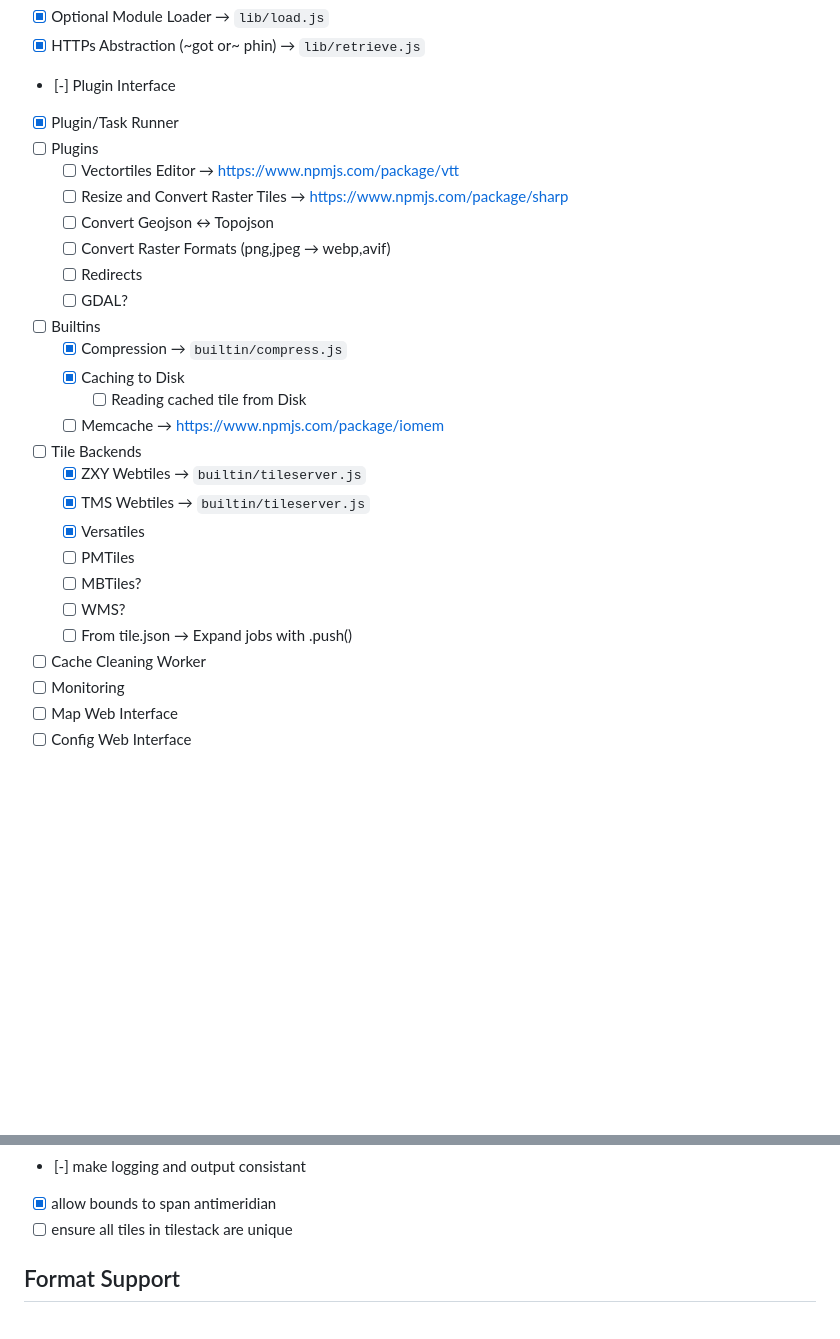
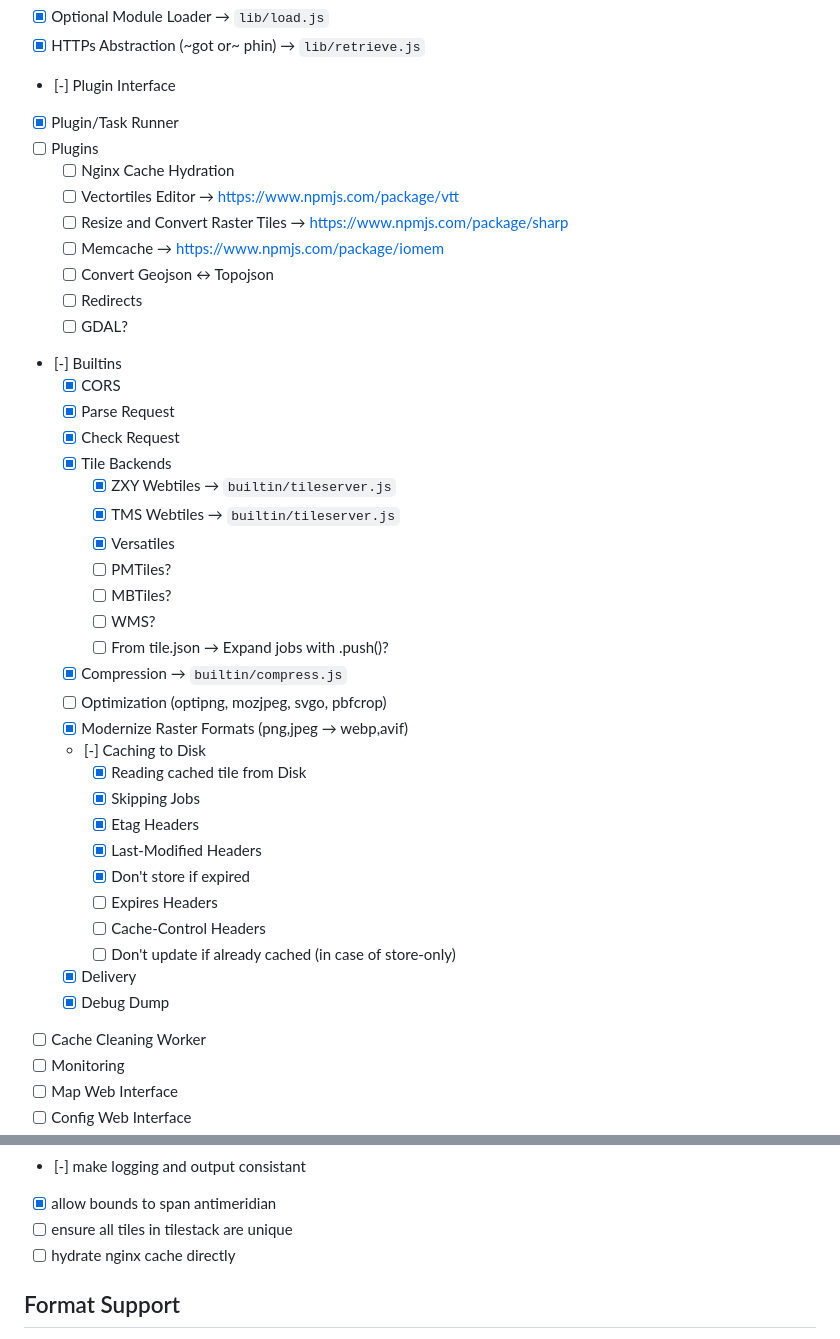
Before and after one commit to yetzt/tileblaster, a Markdown page: todo.md, 2 parts joined by grey strips. GitHub-like rendering; blank space fills up the shorter version.

Commit message:
update todo

```diff
--- a/todo.md
+++ b/todo.md
@@ -13,25 +13,39 @@
 * [-] Plugin Interface
 * [x] Plugin/Task Runner
 * [ ] Plugins
+	* [ ] Nginx Cache Hydration
 	* [ ] Vectortiles Editor → https://www.npmjs.com/package/vtt
 	* [ ] Resize and Convert Raster Tiles → https://www.npmjs.com/package/sharp
+	* [ ] Memcache → https://www.npmjs.com/package/iomem
 	* [ ] Convert Geojson ↔ Topojson
-	* [ ] Convert Raster Formats (png,jpeg → webp,avif)
 	* [ ] Redirects
 	* [ ] GDAL?
-* [ ] Builtins
+* [-] Builtins
+	* [x] CORS
+	* [x] Parse Request
+	* [x] Check Request
+	* [x] Tile Backends
+		* [x] ZXY Webtiles → `builtin/tileserver.js`
+		* [x] TMS Webtiles → `builtin/tileserver.js`
+		* [x] Versatiles
+		* [ ] PMTiles?
+		* [ ] MBTiles?
+		* [ ] WMS?
+		* [ ] From tile.json → Expand jobs with .push()?
 	* [x] Compression → `builtin/compress.js`
-	* [x] Caching to Disk
-		* [ ] Reading cached tile from Disk
-	* [ ] Memcache → https://www.npmjs.com/package/iomem
-* [ ] Tile Backends
-	* [x] ZXY Webtiles → `builtin/tileserver.js`
-	* [x] TMS Webtiles → `builtin/tileserver.js`
-	* [x] Versatiles
-	* [ ] PMTiles
-	* [ ] MBTiles?
-	* [ ] WMS?
-	* [ ] From tile.json → Expand jobs with .push()
+	* [ ] Optimization (optipng, mozjpeg, svgo, pbfcrop)
+	* [x] Modernize Raster Formats (png,jpeg → webp,avif)
+	* [-] Caching to Disk
+		* [x] Reading cached tile from Disk
+		* [x] Skipping Jobs
+		* [x] Etag Headers
+		* [x] Last-Modified Headers
+		* [x] Don't store if expired
+		* [ ] Expires Headers
+		* [ ] Cache-Control Headers
+		* [ ] Don't update if already cached (in case of store-only)
+	* [x] Delivery
+	* [x] Debug Dump
 * [ ] Cache Cleaning Worker
 * [ ] Monitoring
 * [ ] Map Web Interface
@@ -68,6 +82,7 @@
 * [-] make logging and output consistant
 * [x] allow bounds to span antimeridian
 * [ ] ensure all tiles in tilestack are unique
+* [ ] hydrate nginx cache directly
 
 ## Format Support
 
```
Also changed, not shown: other parts of todo.md (+1 -1 lines).
